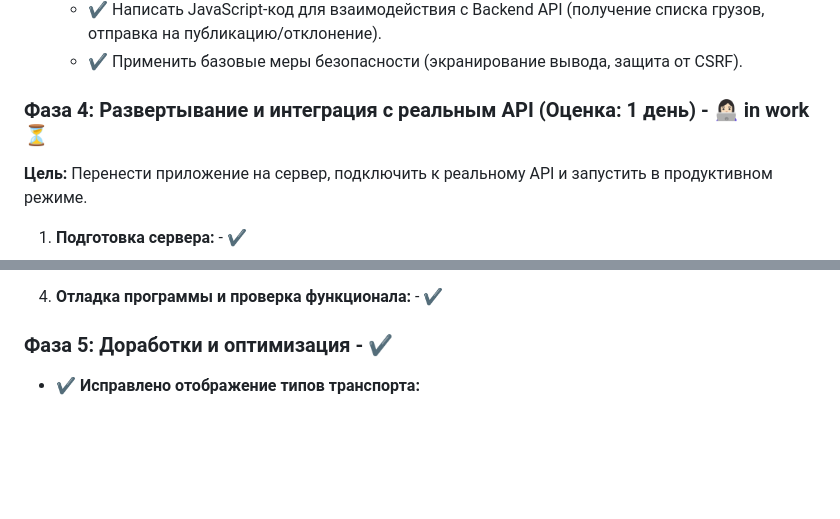
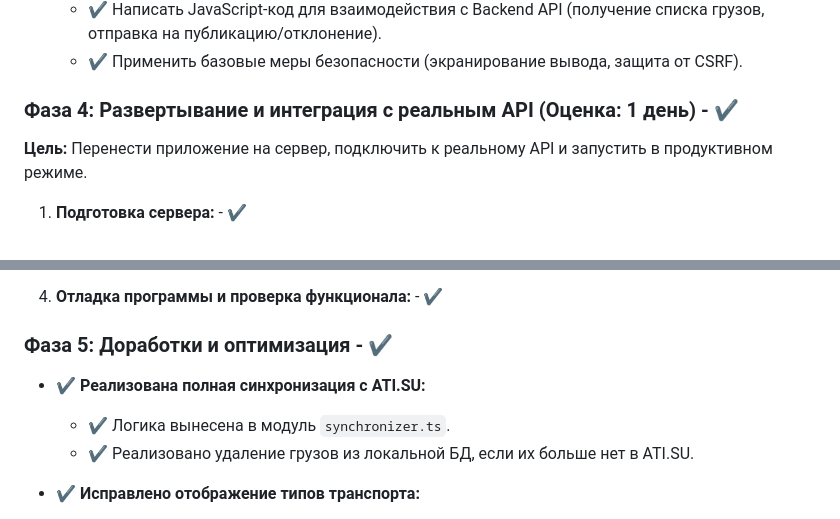
Before and after one commit to Talex210/ati_antares_kWork, a Markdown page: roadmap.md, 2 parts joined by grey strips. GitHub-like rendering; blank space fills up the shorter version.

Commit message:
Update roadmap.md
Update documentation accordingly.

```diff
--- a/roadmap.md
+++ b/roadmap.md
@@ -73,7 +73,7 @@
     *   ✔️ Написать JavaScript-код для взаимодействия с Backend API (получение списка грузов, отправка на публикацию/отклонение).
     *   ✔️ Применить базовые меры безопасности (экранирование вывода, защита от CSRF).
 
-### Фаза 4: Развертывание и интеграция с реальным API (Оценка: 1 день)   - 👩🏻‍💻 in work ⏳
+### Фаза 4: Развертывание и интеграция с реальным API (Оценка: 1 день) - ✔️
 
 **Цель:** Перенести приложение на сервер, подключить к реальному API и запустить в продуктивном режиме.
 
@@ -98,6 +98,9 @@
 
 ### Фаза 5: Доработки и оптимизация - ✔️
 
+*   ✔️ **Реализована полная синхронизация с ATI.SU:**
+    *   ✔️ Логика вынесена в модуль `synchronizer.ts`.
+    *   ✔️ Реализовано удаление грузов из локальной БД, если их больше нет в ATI.SU.
 *   ✔️ **Исправлено отображение типов транспорта:**
     *   ✔️ Добавлена поддержка декодирования битовых масок CarType
     *   ✔️ Добавлен тип 30 (Негабарит) в словарь типов
```
